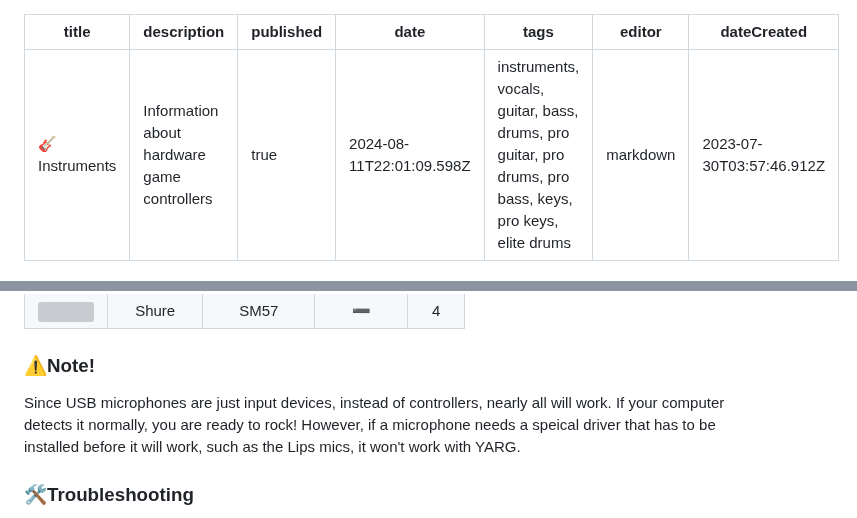
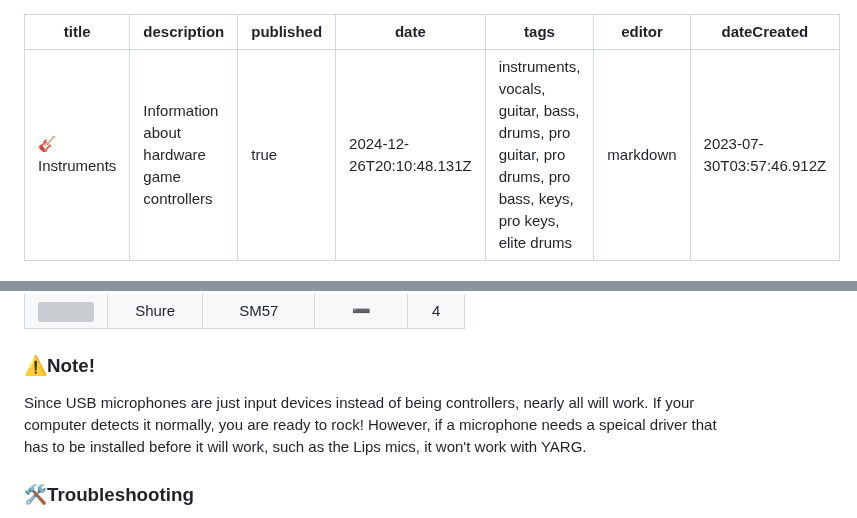
Before and after one commit to YARC-Official/docs, a Markdown page: Instruments.md, 2 parts joined by grey strips. Rendered like a GitHub page; grey boxes are pictures that could not be loaded.

Commit message:
docs: update Instruments

```diff
--- a/Instruments.md
+++ b/Instruments.md
@@ -2,7 +2,7 @@
 title: 🎸 Instruments
 description: Information about hardware game controllers
 published: true
-date: 2024-08-11T22:01:09.598Z
+date: 2024-12-26T20:10:48.131Z
 tags: instruments, vocals, guitar, bass, drums, pro guitar, pro drums, pro bass, keys, pro keys, elite drums
 editor: markdown
 dateCreated: 2023-07-30T03:57:46.912Z
@@ -178,7 +178,7 @@ Make sure you hit something on the kit before hitting "Add Device", the list doe
 
 ###  ⚠️Note!
 
-Since USB microphones are just input devices, instead of controllers, nearly all will work. If your computer detects it normally, you are ready to rock! However, if a microphone needs a speical driver that has to be installed before it will work, such as the Lips mics, it won't work with YARG.
+Since USB microphones are just input devices instead of being controllers, nearly all will work. If your computer detects it normally, you are ready to rock! However, if a microphone needs a speical driver that has to be installed before it will work, such as the Lips mics, it won't work with YARG.
 
 ###  🛠️Troubleshooting
 
```
